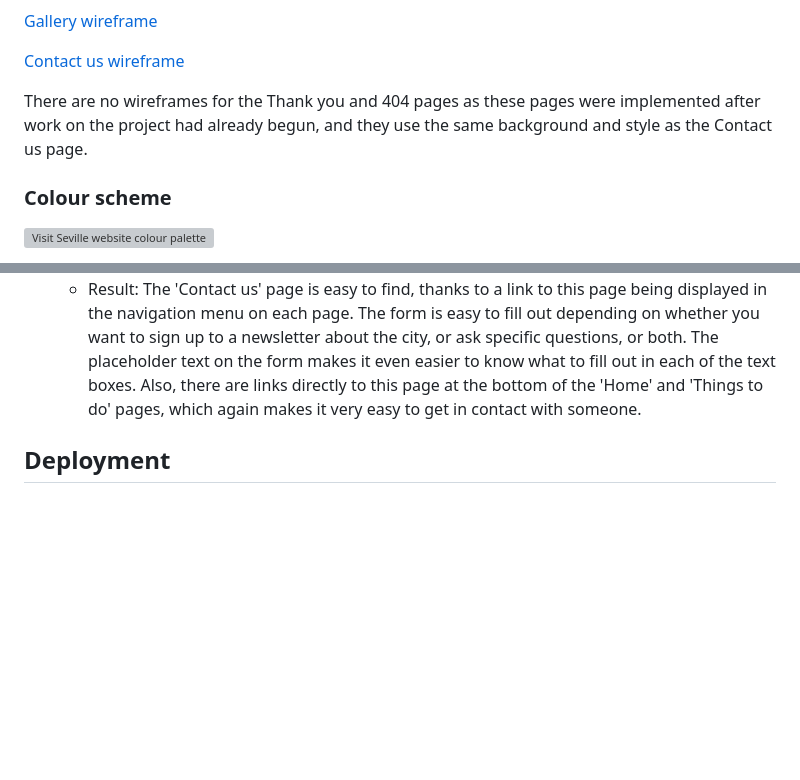
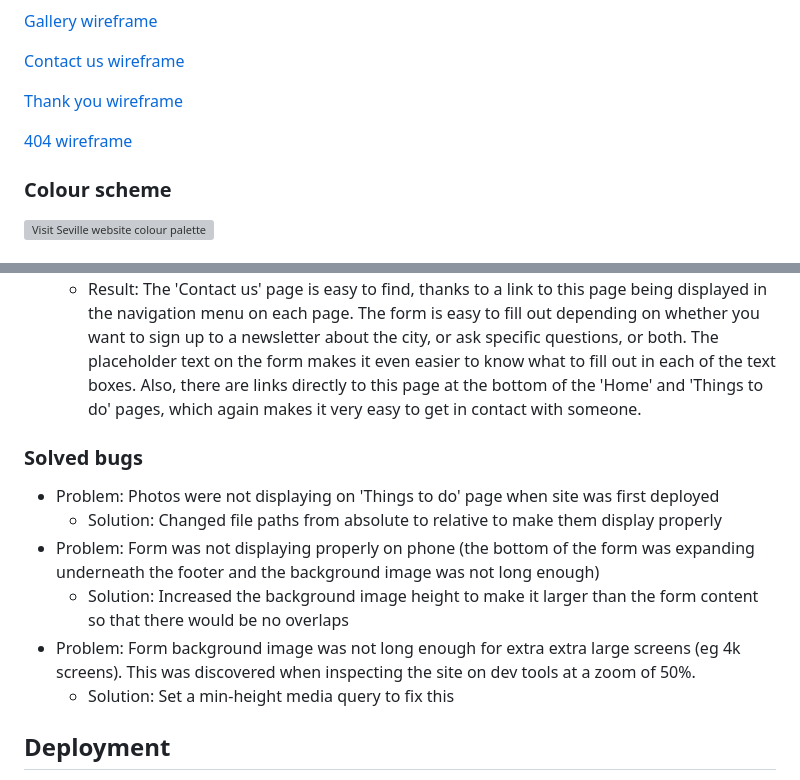
Before and after one commit to s-batish/visit-seville, a Markdown page: README.md, 2 parts joined by grey strips. Drawn GitHub-style; blank space fills up the shorter version; grey boxes are pictures that could not be loaded.

Commit message:
Add more comments to html pages and add solved bugs to README

```diff
--- a/README.md
+++ b/README.md
@@ -36,7 +36,9 @@ Balsamiq wireframes were created for mobile, tablet and desktop devices to show
 
 [Contact us wireframe](docs/wireframes/contact-wireframe.png)
 
-There are no wireframes for the Thank you and 404 pages as these pages were implemented after work on the project had already begun, and they use the same background and style as the Contact us page.
+[Thank you wireframe](docs/wireframes/thank-you-wireframe.png)
+
+[404 wireframe](docs/wireframes/404-wireframe.png)
 
 ### Colour scheme
 ![Visit Seville website colour palette](docs/colour-palette.png)
@@ -255,6 +257,14 @@ Thorough testing of the site has been undertaken to ensure that it runs as expec
 - Expectation: I want to easily contact someone to ask further questions and to be regularly updated about events in the city
     - Result: The 'Contact us' page is easy to find, thanks to a link to this page being displayed in the navigation menu on each page. The form is easy to fill out depending on whether you want to sign up to a newsletter about the city, or ask specific questions, or both. The placeholder text on the form makes it even easier to know what to fill out in each of the text boxes. Also, there are links directly to this page at the bottom of the 'Home' and 'Things to do' pages, which again makes it very easy to get in contact with someone.
 
+### Solved bugs
+- Problem: Photos were not displaying on 'Things to do' page when site was first deployed
+    - Solution: Changed file paths from absolute to relative to make them display properly
+- Problem: Form was not displaying properly on phone (the bottom of the form was expanding underneath the footer and the background image was not long enough)
+    - Solution: Increased the background image height to make it larger than the form content so that there would be no overlaps
+- Problem: Form background image was not long enough for extra extra large screens (eg 4k screens). This was discovered when inspecting the site on dev tools at a zoom of 50%.
+    - Solution: Set a min-height media query to fix this
+
 
 ## Deployment
 - The website was deployed to Github pages. The steps to deploy are as follows:
```
Also changed, not shown: docs/wireframes/404-wireframe.png (added), docs/wireframes/thank-you-wireframe.png (added), 6 other files.
